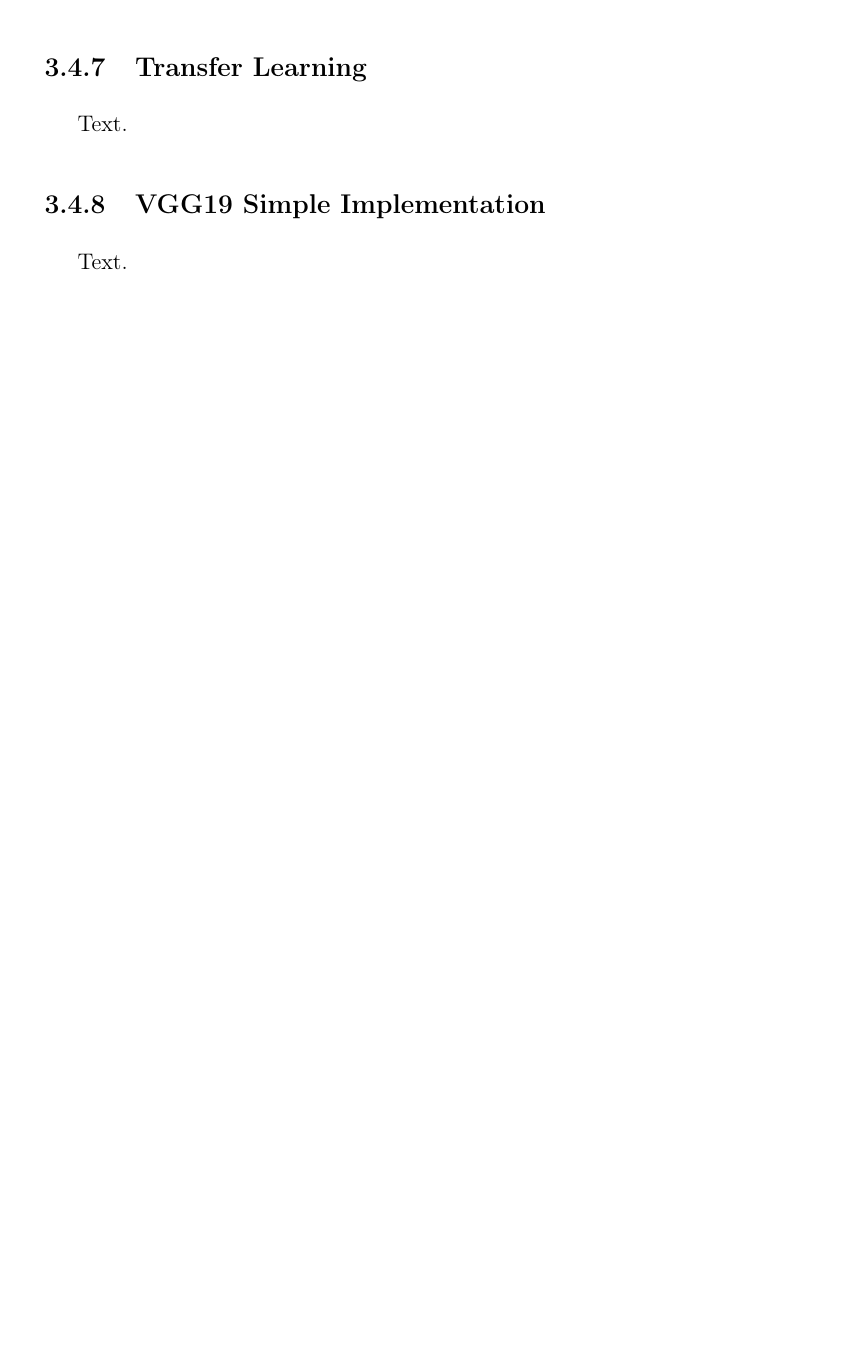
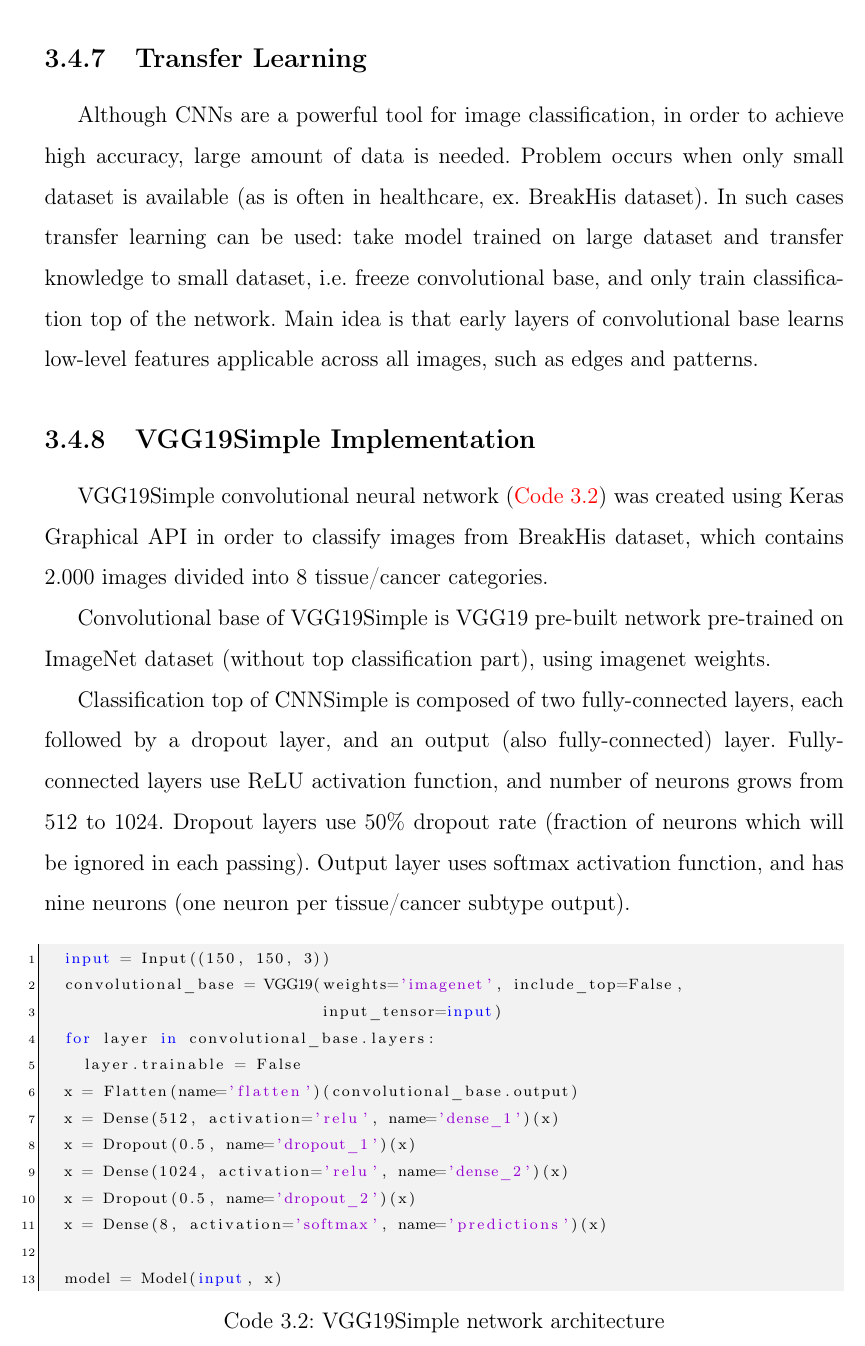
Before and after one commit to bmarko98/histopathologic-cancer-detection, a LaTeX thesis (thesis_paper/thesis.tex, which reads thesis_paper/chapters/impl.tex): part of page 21 of 23 before the commit and part of page 22 of 25 after it, cut so that both start at the same text, the shorter picture padded with empty space. Compiled offline with pdfLaTeX.

Commit message:
add network implementations and transfer learning to paper

```diff
--- a/thesis_paper/chapters/impl.tex
+++ b/thesis_paper/chapters/impl.tex
@@ -101,4 +101,3 @@ Fully-Connected layer contains the most parameters in the network, and as a resu
 
 \subsection{CNNSimple Implementation}
 
-Text.
@@ -105,11 +135,33 @@ Text.
 
 \subsection{Transfer Learning}
 
-Text.
+Although CNNs are a powerful tool for image classification, in order to achieve high accuracy, large amount of data is needed. Problem occurs when only small dataset is available (as is often in healthcare, ex. BreakHis dataset). In such cases transfer learning can be used: take model trained on large dataset and transfer knowledge to small dataset, i.e. freeze convolutional base, and only train classification top of the network. Main idea is that early layers of convolutional base learns low-level features applicable across all images, such as edges and patterns.
 
-\subsection{VGG19 Simple Implementation}
+\subsection{VGG19Simple Implementation}
 
-Text.
+VGG19Simple convolutional neural network (\textcolor{red}{Code \ref{src:py2}}) was created using Keras Graphical API in order to classify images from BreakHis dataset, which contains 2.000 images divided into 8 tissue/cancer categories.
+
+Convolutional base of VGG19Simple is VGG19 pre-built network pre-trained on ImageNet dataset (without top classification part), using imagenet weights.
+
+Classification top of CNNSimple is composed of two fully-connected layers, each followed by a dropout layer, and an output (also fully-connected) layer. Fully-connected layers use ReLU activation function, and number of neurons grows from 512 to 1024. Dropout layers use 50\% dropout rate (fraction of neurons which will be ignored in each passing). Output layer uses softmax activation function, and has nine neurons (one neuron per tissue/cancer subtype output).
+
+\vspace{3mm}
+\lstset{caption={VGG19Simple network architecture},label=src:py2}
+\begin{lstlisting}[language={Python}, basicstyle=\scriptsize]
+	input = Input((150, 150, 3))
+	convolutional_base = VGG19(weights='imagenet', include_top=False,
+	                           input_tensor=input)
+	for layer in convolutional_base.layers:
+		layer.trainable = False
+	x = Flatten(name='flatten')(convolutional_base.output)
+	x = Dense(512, activation='relu', name='dense_1')(x)
+	x = Dropout(0.5, name='dropout_1')(x)
+	x = Dense(1024, activation='relu', name='dense_2')(x)
+	x = Dropout(0.5, name='dropout_2')(x)
+	x = Dense(8, activation='softmax', name='predictions')(x)
+
+	model = Model(input, x)
+\end{lstlisting}
 
 \section{Experiments and Results}
 
```
Also changed, not shown: thesis_paper/chapters/impl.tex (31 more changed lines).
